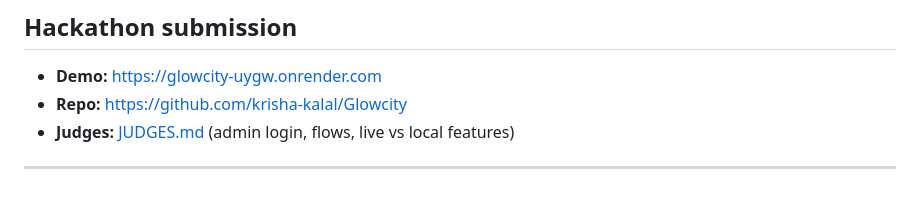
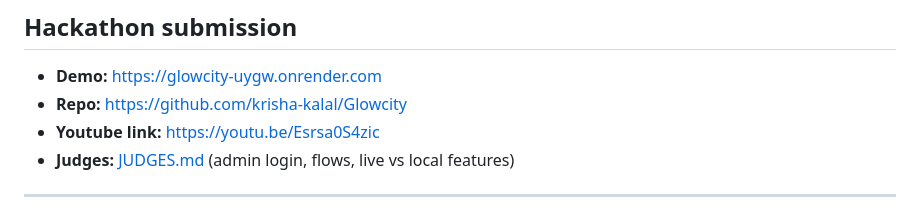
Before and after one commit to DeadlyPro34/Glowcity, a Markdown page: README.md, the part around the change. GitHub-like rendering.

Commit message:
Add YouTube link to hackathon submission section

```diff
--- a/README.md
+++ b/README.md
@@ -210,6 +210,7 @@ More detail for reviewers: **[JUDGES.md](JUDGES.md)**.
 
 - **Demo:** [https://glowcity-uygw.onrender.com](https://glowcity-uygw.onrender.com)
 - **Repo:** [https://github.com/krisha-kalal/Glowcity](https://github.com/krisha-kalal/Glowcity)
+- **Youtube link:** [https://youtu.be/Esrsa0S4zic](https://youtu.be/Esrsa0S4zic)
 - **Judges:** [JUDGES.md](JUDGES.md) (admin login, flows, live vs local features)
 
 ---
```
